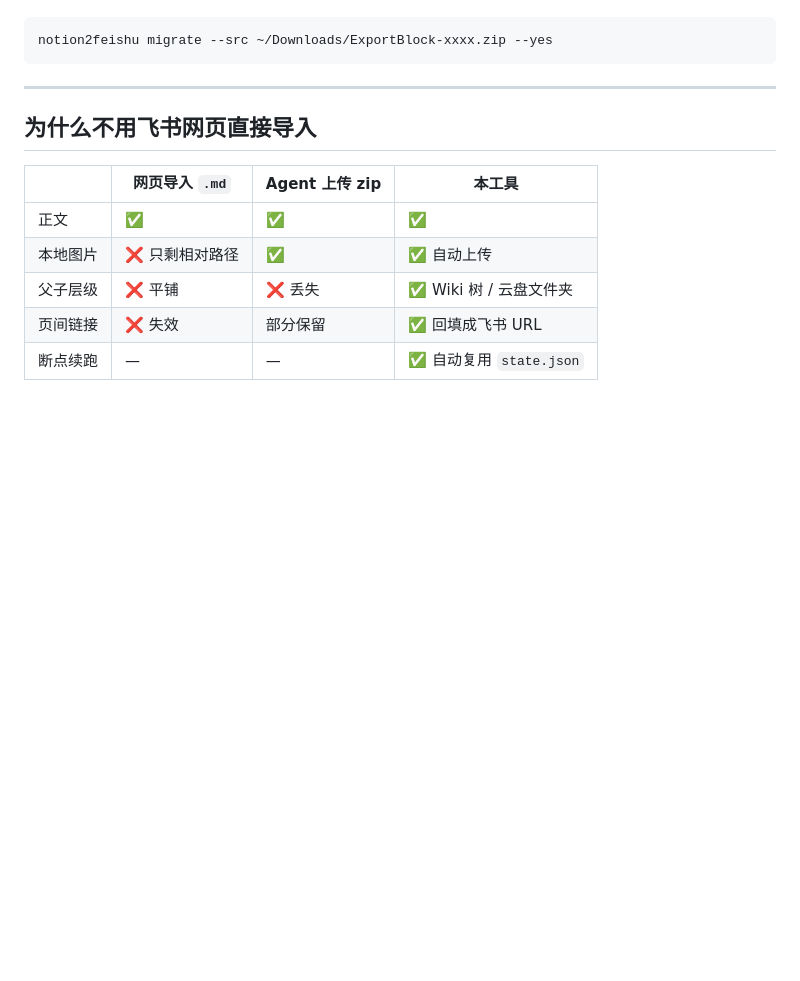
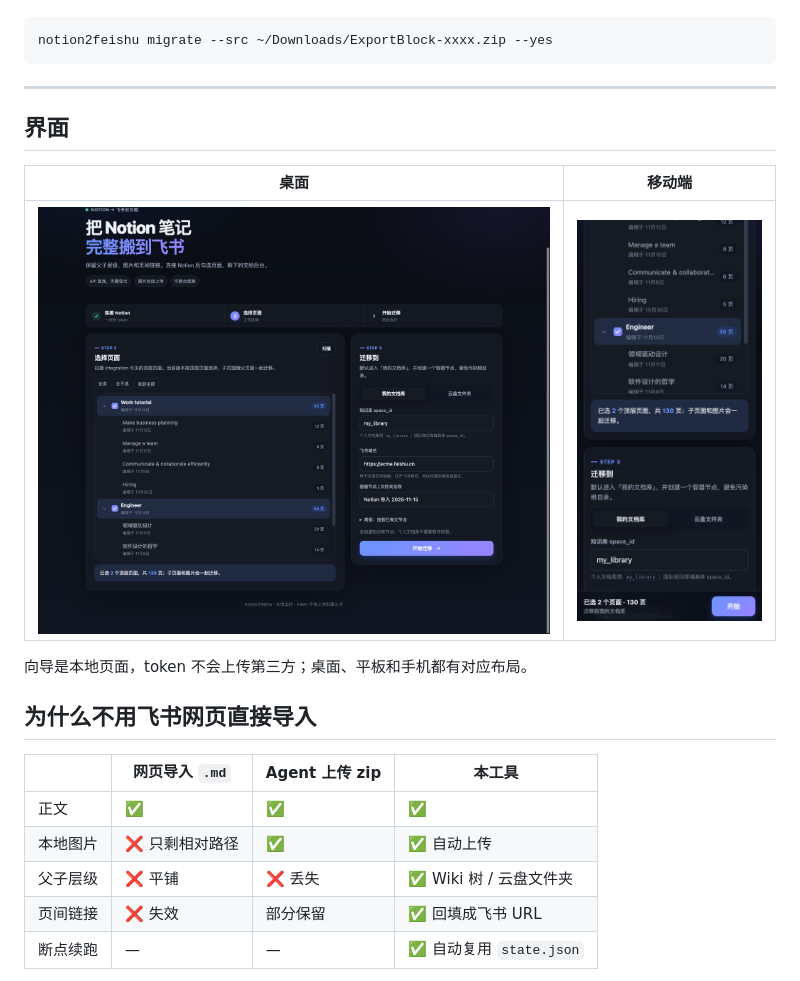
Before and after one commit to niexia/notion2feishu, a Markdown page: README.md, the part around the change. Rendered like a GitHub page; pictures changed too: docs/screenshot-desktop.png (added), docs/screenshot-mobile.png (added); blank space fills up the shorter version.

````diff
--- a/README.md
+++ b/README.md
@@ -63,6 +63,14 @@ notion2feishu migrate --src ~/Downloads/ExportBlock-xxxx.zip --yes
 ```
 
 ---
+
+## 界面
+
+| 桌面 | 移动端 |
+|---|---|
+| <img src="https://raw.githubusercontent.com/niexia/notion2feishu/main/docs/screenshot-desktop.png" width="720" alt="桌面向导"> | <img src="https://raw.githubusercontent.com/niexia/notion2feishu/main/docs/screenshot-mobile.png" width="240" alt="移动端向导"> |
+
+向导是本地页面，token 不会上传第三方；桌面、平板和手机都有对应布局。
 
 ## 为什么不用飞书网页直接导入
 
````
Also changed, not shown: 1 other file.
